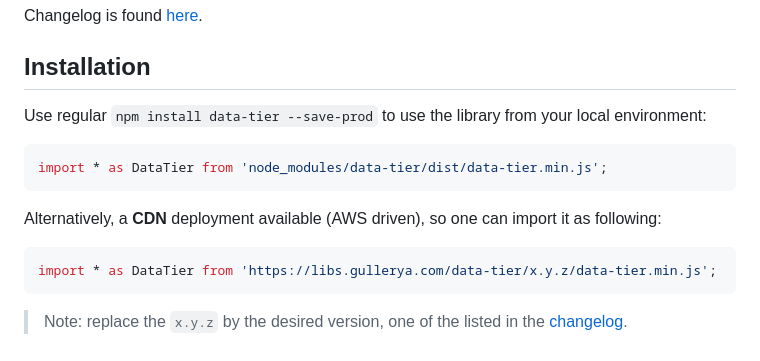
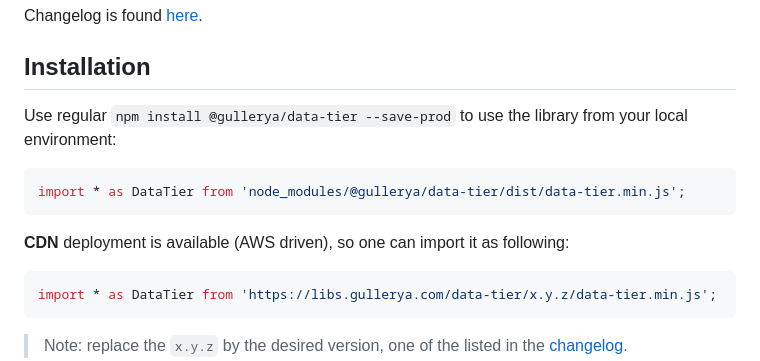
Before and after one commit to gullerya/data-tier, a Markdown page: readme.md, the part around the change. Rendered like a GitHub page.

Commit message:
better readme

````diff
--- a/readme.md
+++ b/readme.md
@@ -44,12 +44,12 @@ Changelog is found [here](docs/changelog.md).
 
 ## Installation
 
-Use regular `npm install data-tier --save-prod` to use the library from your local environment:
+Use regular `npm install @gullerya/data-tier --save-prod` to use the library from your local environment:
 ```js
-import * as DataTier from 'node_modules/data-tier/dist/data-tier.min.js';
+import * as DataTier from 'node_modules/@gullerya/data-tier/dist/data-tier.min.js';
 ```
 
-Alternatively, a __CDN__ deployment available (AWS driven), so one can import it as following:
+__CDN__ deployment is available (AWS driven), so one can import it as following:
 ```js
 import * as DataTier from 'https://libs.gullerya.com/data-tier/x.y.z/data-tier.min.js';
 ```
````
